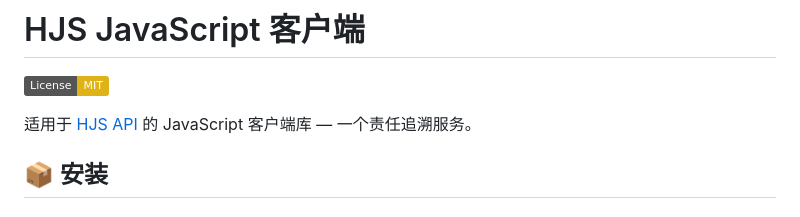
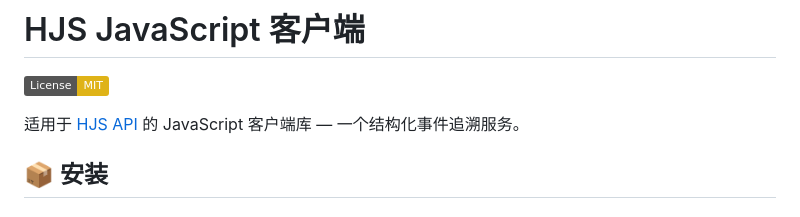
Before and after one commit to schchit/hjs-api, a Markdown page: client-js/README.zh-CN.md, the part around the change. Rendered like a GitHub page; badges without logos.

```diff
--- a/client-js/README.zh-CN.md
+++ b/client-js/README.zh-CN.md
@@ -6,7 +6,7 @@
 
 [![License: MIT](https://img.shields.io/badge/License-MIT-yellow.svg)](https://opensource.org/licenses/MIT)
 
-适用于 [HJS API](https://hjs-api.onrender.com) 的 JavaScript 客户端库 — 一个责任追溯服务。
+适用于 [HJS API](https://hjs-api.onrender.com) 的 JavaScript 客户端库 — 一个结构化事件追溯服务。
 
 
 ## 📦 安装
```
